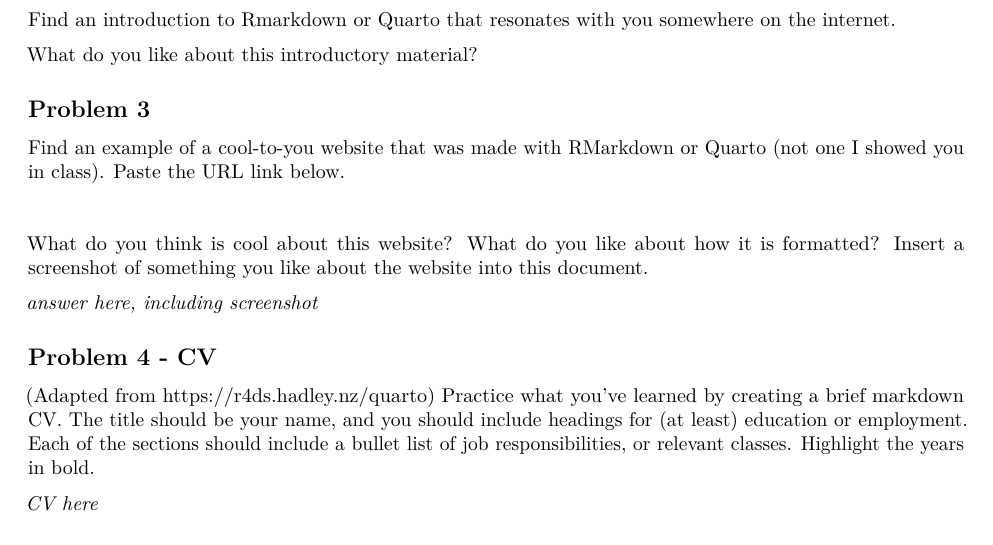
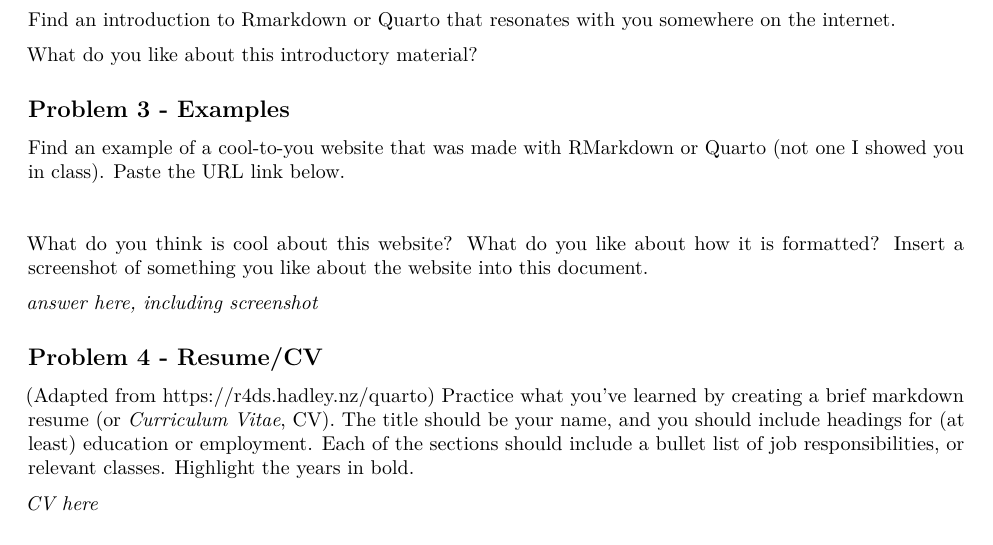
Before and after one commit to VT-BSE3144/01_Posit-Rstudio-Markdown, an R Markdown document (01-2_Problem-Set.Rmd): part of the page, cut so that both start at the same text. Rendered offline with R 4.5, knitr and Pandoc, then LaTeX, with nearby package versions.

Commit message:
updates upon posting problem set

```diff
--- a/01-2_Problem-Set.Rmd
+++ b/01-2_Problem-Set.Rmd
@@ -25,7 +25,7 @@ Find an introduction to Rmarkdown or Quarto that resonates with you somewhere on
 
 What do you like about this introductory material?
 
-## Problem 3
+## Problem 3 - Examples
 
 Find an example of a cool-to-you website that was made with RMarkdown or Quarto (not one I showed you in class). Paste the URL link below.
 
@@ -35,9 +35,9 @@ What do you think is cool about this website? What do you like about how it is f
 
 *answer here, including screenshot*
 
-## Problem 4 - CV
+## Problem 4 - Resume/CV
 
-(Adapted from <https://r4ds.hadley.nz/quarto>) Practice what you’ve learned by creating a brief markdown CV. The title should be your name, and you should include headings for (at least) education or employment. Each of the sections should include a bullet list of job responsibilities, or relevant classes. Highlight the years in bold.
+(Adapted from <https://r4ds.hadley.nz/quarto>) Practice what you’ve learned by creating a brief markdown resume (or *Curriculum Vitae*, CV). The title should be your name, and you should include headings for (at least) education or employment. Each of the sections should include a bullet list of job responsibilities, or relevant classes. Highlight the years in bold.
 
 *CV here*
 
```
